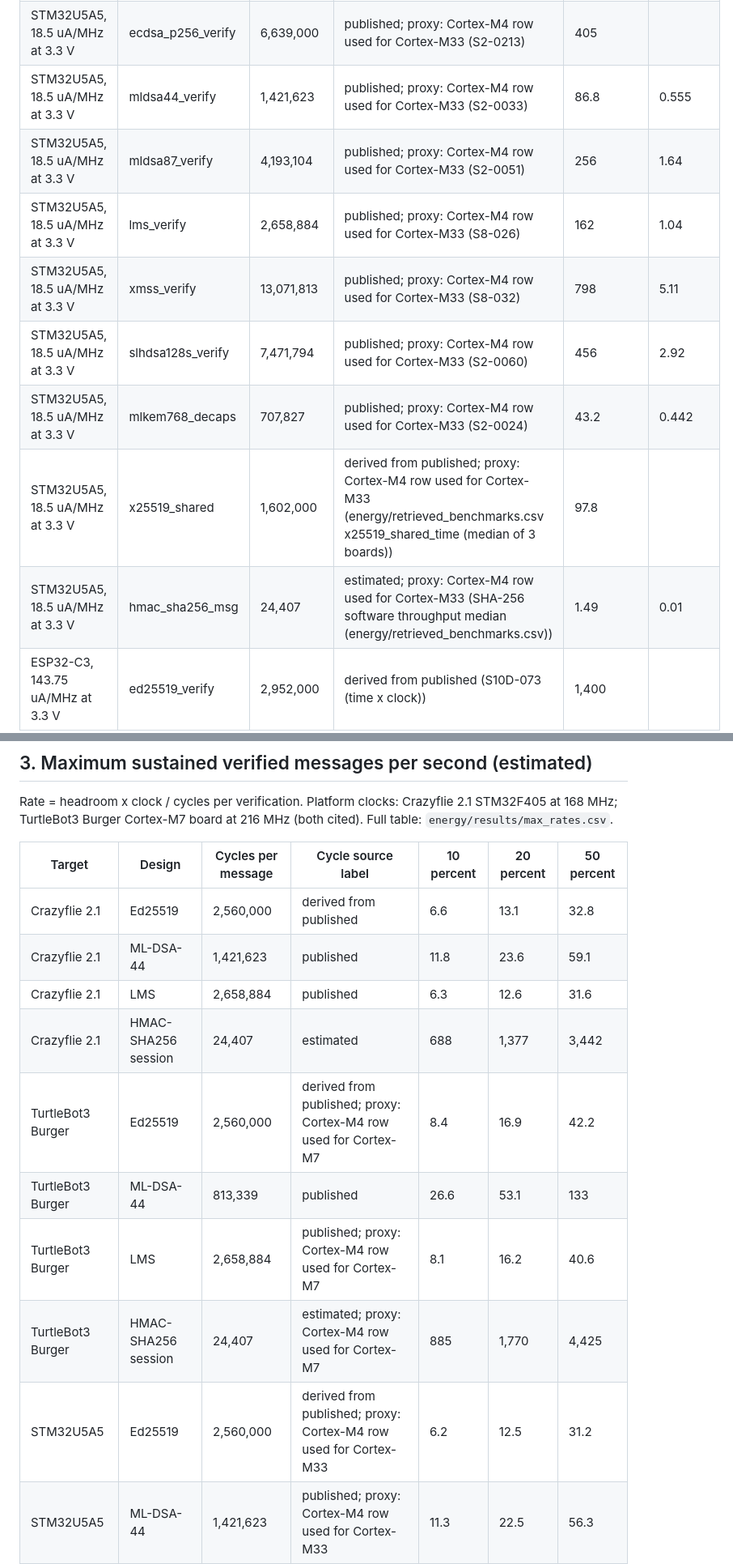
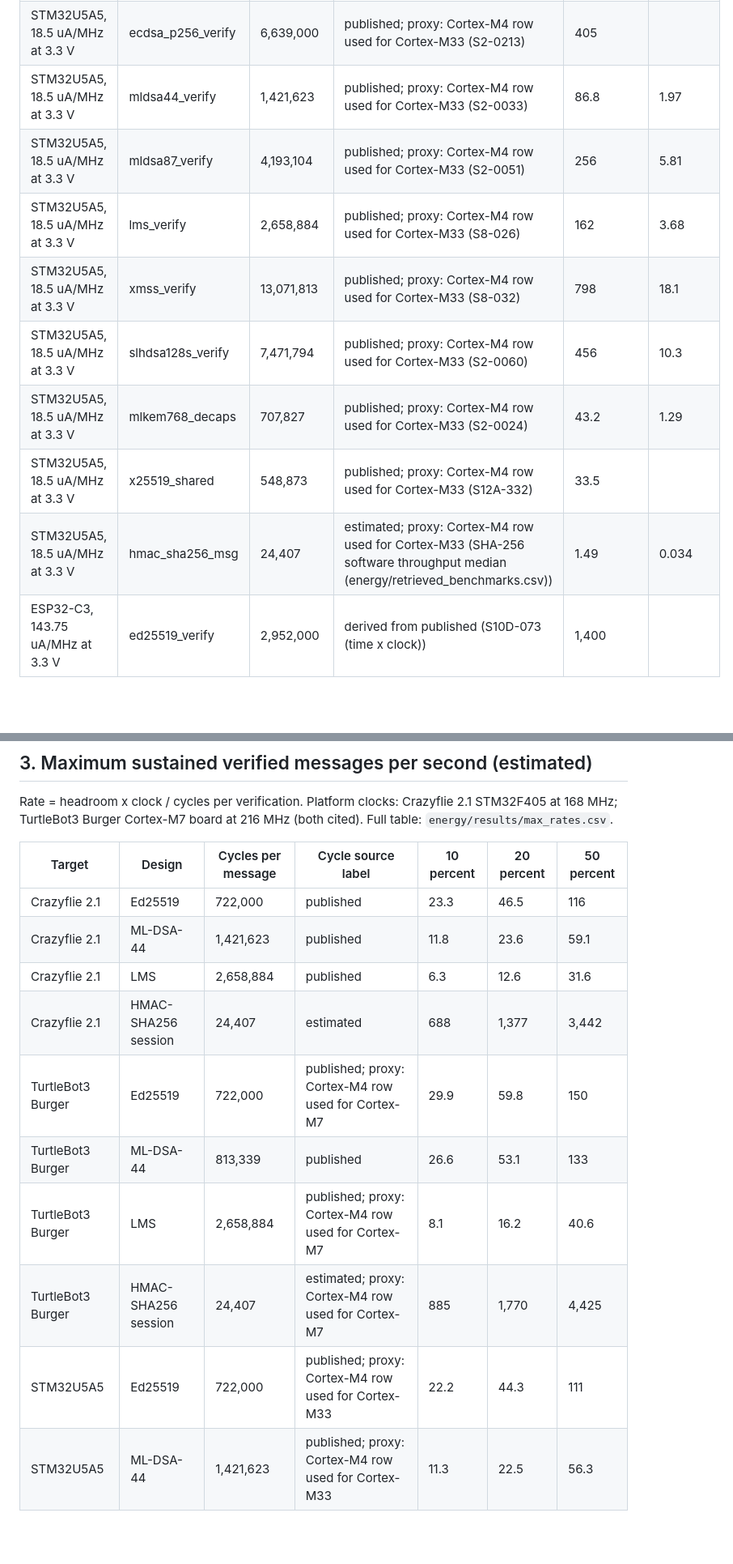
Before and after one commit to hudasol/post-quantum-security, a Markdown page: docs/ENERGY_STUDY.md, 2 parts joined by grey strips. Shown at 81% size. GitHub-like rendering; blank space fills up the shorter version.

```diff
--- a/docs/ENERGY_STUDY.md
+++ b/docs/ENERGY_STUDY.md
@@ -30,12 +30,12 @@ Energy = cycles x (current / frequency) x voltage. Multiple = cycles of the oper
 | STM32U5A5, 18.5 uA/MHz at 3.3 V | ecdsa_p256_verify | 6,639,000 | published; proxy: Cortex-M4 row used for Cortex-M33 (S2-0213) | 405 |  |
-| STM32U5A5, 18.5 uA/MHz at 3.3 V | mldsa44_verify | 1,421,623 | published; proxy: Cortex-M4 row used for Cortex-M33 (S2-0033) | 86.8 | 0.555 |
-| STM32U5A5, 18.5 uA/MHz at 3.3 V | mldsa87_verify | 4,193,104 | published; proxy: Cortex-M4 row used for Cortex-M33 (S2-0051) | 256 | 1.64 |
-| STM32U5A5, 18.5 uA/MHz at 3.3 V | lms_verify | 2,658,884 | published; proxy: Cortex-M4 row used for Cortex-M33 (S8-026) | 162 | 1.04 |
-| STM32U5A5, 18.5 uA/MHz at 3.3 V | xmss_verify | 13,071,813 | published; proxy: Cortex-M4 row used for Cortex-M33 (S8-032) | 798 | 5.11 |
-| STM32U5A5, 18.5 uA/MHz at 3.3 V | slhdsa128s_verify | 7,471,794 | published; proxy: Cortex-M4 row used for Cortex-M33 (S2-0060) | 456 | 2.92 |
-| STM32U5A5, 18.5 uA/MHz at 3.3 V | mlkem768_decaps | 707,827 | published; proxy: Cortex-M4 row used for Cortex-M33 (S2-0024) | 43.2 | 0.442 |
-| STM32U5A5, 18.5 uA/MHz at 3.3 V | x25519_shared | 1,602,000 | derived from published; proxy: Cortex-M4 row used for Cortex-M33 (energy/retrieved_benchmarks.csv x25519_shared_time (median of 3 boards)) | 97.8 |  |
-| STM32U5A5, 18.5 uA/MHz at 3.3 V | hmac_sha256_msg | 24,407 | estimated; proxy: Cortex-M4 row used for Cortex-M33 (SHA-256 software throughput median (energy/retrieved_benchmarks.csv)) | 1.49 | 0.01 |
+| STM32U5A5, 18.5 uA/MHz at 3.3 V | mldsa44_verify | 1,421,623 | published; proxy: Cortex-M4 row used for Cortex-M33 (S2-0033) | 86.8 | 1.97 |
+| STM32U5A5, 18.5 uA/MHz at 3.3 V | mldsa87_verify | 4,193,104 | published; proxy: Cortex-M4 row used for Cortex-M33 (S2-0051) | 256 | 5.81 |
+| STM32U5A5, 18.5 uA/MHz at 3.3 V | lms_verify | 2,658,884 | published; proxy: Cortex-M4 row used for Cortex-M33 (S8-026) | 162 | 3.68 |
+| STM32U5A5, 18.5 uA/MHz at 3.3 V | xmss_verify | 13,071,813 | published; proxy: Cortex-M4 row used for Cortex-M33 (S8-032) | 798 | 18.1 |
+| STM32U5A5, 18.5 uA/MHz at 3.3 V | slhdsa128s_verify | 7,471,794 | published; proxy: Cortex-M4 row used for Cortex-M33 (S2-0060) | 456 | 10.3 |
+| STM32U5A5, 18.5 uA/MHz at 3.3 V | mlkem768_decaps | 707,827 | published; proxy: Cortex-M4 row used for Cortex-M33 (S2-0024) | 43.2 | 1.29 |
+| STM32U5A5, 18.5 uA/MHz at 3.3 V | x25519_shared | 548,873 | published; proxy: Cortex-M4 row used for Cortex-M33 (S12A-332) | 33.5 |  |
+| STM32U5A5, 18.5 uA/MHz at 3.3 V | hmac_sha256_msg | 24,407 | estimated; proxy: Cortex-M4 row used for Cortex-M33 (SHA-256 software throughput median (energy/retrieved_benchmarks.csv)) | 1.49 | 0.034 |
 | ESP32-C3, 143.75 uA/MHz at 3.3 V | ed25519_verify | 2,952,000 | derived from published (S10D-073 (time x clock)) | 1,400 |  |
 | ESP32-C3, 143.75 uA/MHz at 3.3 V | ecdsa_p256_verify | 22,176,000 | derived from published (S10D-076 (time x clock)) | 10,520 |  |
 | ESP32-C3, 143.75 uA/MHz at 3.3 V | mldsa44_verify | 3,674,071 | published (S2-0363) | 1,743 | 1.25 |
@@ -60,15 +71,15 @@ Rate = headroom x clock / cycles per verification. Platform clocks: Crazyflie 2.
 
 | Target | Design | Cycles per message | Cycle source label | 10 percent | 20 percent | 50 percent |
 |---|---|---|---|---|---|---|
-| Crazyflie 2.1 | Ed25519 | 2,560,000 | derived from published | 6.6 | 13.1 | 32.8 |
+| Crazyflie 2.1 | Ed25519 | 722,000 | published | 23.3 | 46.5 | 116 |
 | Crazyflie 2.1 | ML-DSA-44 | 1,421,623 | published | 11.8 | 23.6 | 59.1 |
 | Crazyflie 2.1 | LMS | 2,658,884 | published | 6.3 | 12.6 | 31.6 |
 | Crazyflie 2.1 | HMAC-SHA256 session | 24,407 | estimated | 688 | 1,377 | 3,442 |
-| TurtleBot3 Burger | Ed25519 | 2,560,000 | derived from published; proxy: Cortex-M4 row used for Cortex-M7 | 8.4 | 16.9 | 42.2 |
+| TurtleBot3 Burger | Ed25519 | 722,000 | published; proxy: Cortex-M4 row used for Cortex-M7 | 29.9 | 59.8 | 150 |
 | TurtleBot3 Burger | ML-DSA-44 | 813,339 | published | 26.6 | 53.1 | 133 |
 | TurtleBot3 Burger | LMS | 2,658,884 | published; proxy: Cortex-M4 row used for Cortex-M7 | 8.1 | 16.2 | 40.6 |
 | TurtleBot3 Burger | HMAC-SHA256 session | 24,407 | estimated; proxy: Cortex-M4 row used for Cortex-M7 | 885 | 1,770 | 4,425 |
-| STM32U5A5 | Ed25519 | 2,560,000 | derived from published; proxy: Cortex-M4 row used for Cortex-M33 | 6.2 | 12.5 | 31.2 |
+| STM32U5A5 | Ed25519 | 722,000 | published; proxy: Cortex-M4 row used for Cortex-M33 | 22.2 | 44.3 | 111 |
 | STM32U5A5 | ML-DSA-44 | 1,421,623 | published; proxy: Cortex-M4 row used for Cortex-M33 | 11.3 | 22.5 | 56.3 |
 | STM32U5A5 | LMS | 2,658,884 | published; proxy: Cortex-M4 row used for Cortex-M33 | 6 | 12 | 30.1 |
 | STM32U5A5 | HMAC-SHA256 session | 24,407 | estimated; proxy: Cortex-M4 row used for Cortex-M33 | 656 | 1,311 | 3,278 |
```
Also changed, not shown: other parts of docs/ENERGY_STUDY.md (+28 -17 lines), docs/figures/energy/energy_per_op.png, docs/figures/energy/energy_rates.png, 9 other files.
